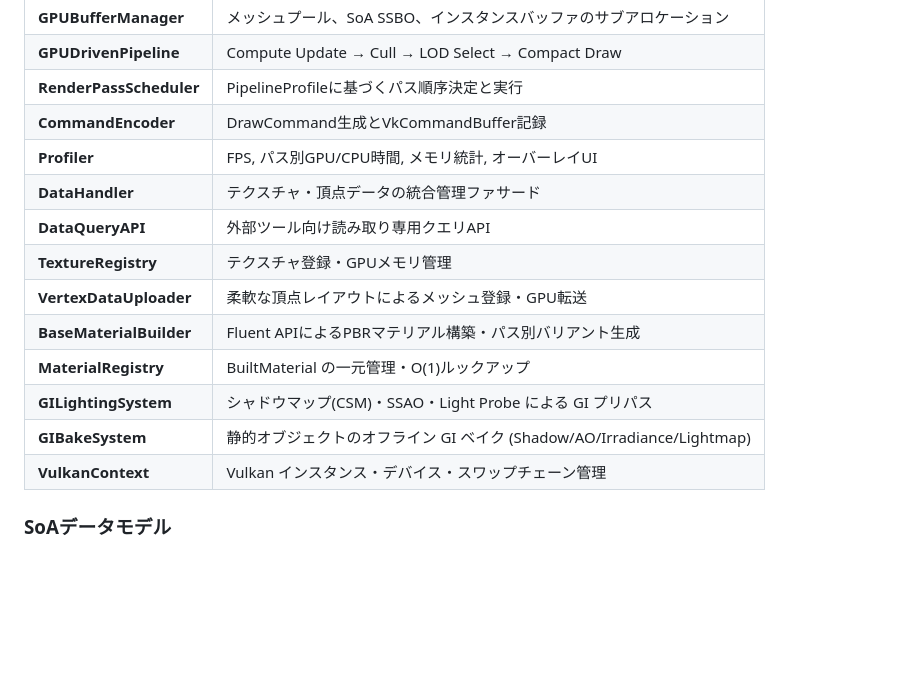
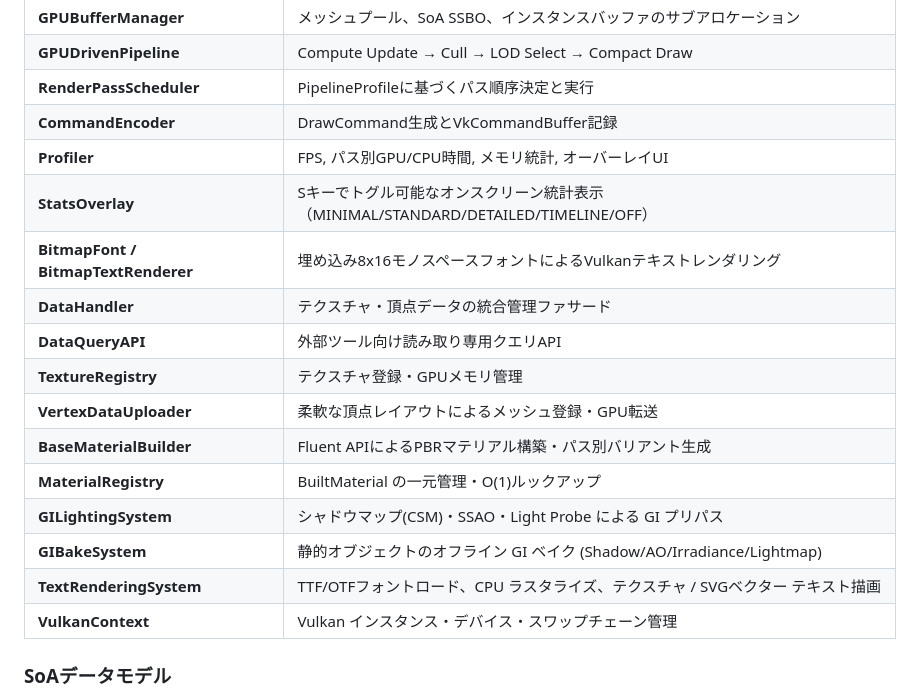
Before and after one commit to LUDIARS/Pictor, a Markdown page: README.md, the part around one of its changes. GitHub-like rendering; blank space fills up the shorter version.

```diff
--- a/README.md
+++ b/README.md
@@ -230,6 +233,8 @@ renderer.end_frame();
 | **RenderPassScheduler** | PipelineProfileに基づくパス順序決定と実行 |
 | **CommandEncoder** | DrawCommand生成とVkCommandBuffer記録 |
 | **Profiler** | FPS, パス別GPU/CPU時間, メモリ統計, オーバーレイUI |
+| **StatsOverlay** | Sキーでトグル可能なオンスクリーン統計表示（MINIMAL/STANDARD/DETAILED/TIMELINE/OFF） |
+| **BitmapFont / BitmapTextRenderer** | 埋め込み8x16モノスペースフォントによるVulkanテキストレンダリング |
 | **DataHandler** | テクスチャ・頂点データの統合管理ファサード |
 | **DataQueryAPI** | 外部ツール向け読み取り専用クエリAPI |
 | **TextureRegistry** | テクスチャ登録・GPUメモリ管理 |
@@ -238,6 +243,7 @@ renderer.end_frame();
 | **MaterialRegistry** | BuiltMaterial の一元管理・O(1)ルックアップ |
 | **GILightingSystem** | シャドウマップ(CSM)・SSAO・Light Probe による GI プリパス |
 | **GIBakeSystem** | 静的オブジェクトのオフライン GI ベイク (Shadow/AO/Irradiance/Lightmap) |
+| **TextRenderingSystem** | TTF/OTFフォントロード、CPU ラスタライズ、テクスチャ / SVGベクター テキスト描画 |
 | **VulkanContext** | Vulkan インスタンス・デバイス・スワップチェーン管理 |
 
 ### SoAデータモデル
```
Also changed, not shown: other parts of README.md (+37 -4 lines).
